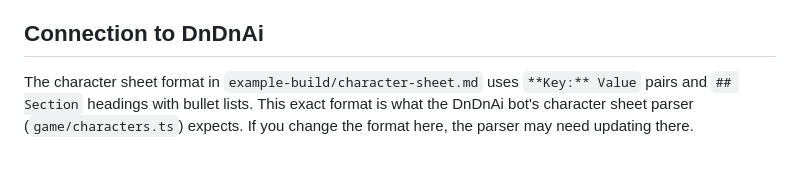
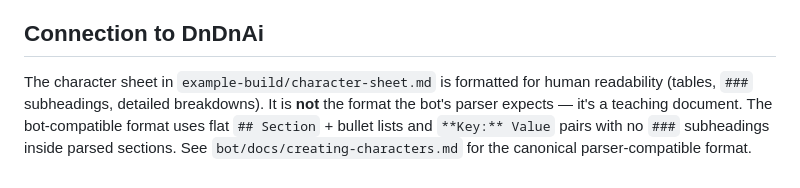
Before and after one commit to ericosg/DnD, a Markdown page: CLAUDE.md, the part around the change. Rendered like a GitHub page.

Commit message:
Add parser-compatibility notes — example build is for teaching, not the bot parser
- Add callout to character-sheet.md noting the bot needs flat ## sections, not ###
- Update CLAUDE.md to clarify the example build format vs bot-compatible format

Co-Authored-By: Claude Opus 4.6 (1M context) <noreply@anthropic.com>

```diff
--- a/CLAUDE.md
+++ b/CLAUDE.md
@@ -58,4 +58,4 @@ When editing or creating new content:
 
 ## Connection to DnDnAi
 
-The character sheet format in `example-build/character-sheet.md` uses `**Key:** Value` pairs and `## Section` headings with bullet lists. This exact format is what the DnDnAi bot's character sheet parser (`game/characters.ts`) expects. If you change the format here, the parser may need updating there.
+The character sheet in `example-build/character-sheet.md` is formatted for human readability (tables, `###` subheadings, detailed breakdowns). It is **not** the format the bot's parser expects — it's a teaching document. The bot-compatible format uses flat `## Section` + bullet lists and `**Key:** Value` pairs with no `###` subheadings inside parsed sections. See `bot/docs/creating-characters.md` for the canonical parser-compatible format.
```
Also changed, not shown: example-build/character-sheet.md (+2 -0 lines).
